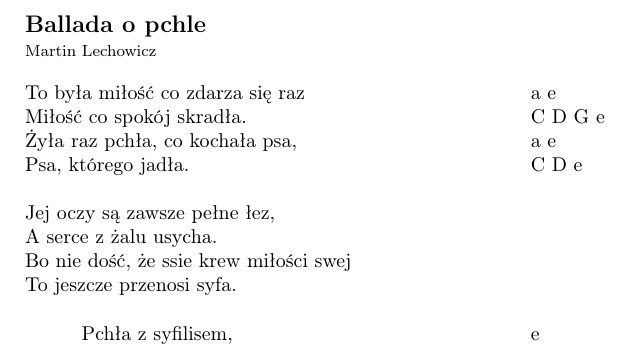
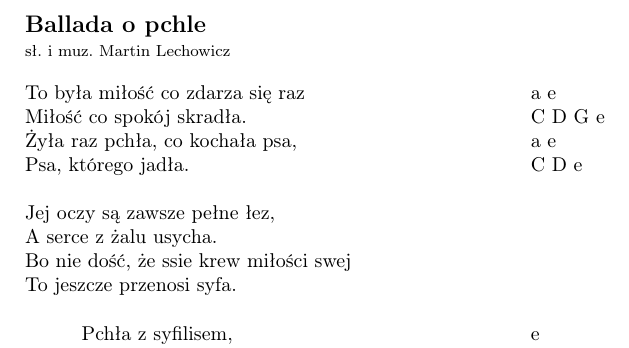
Before and after one commit to mpodobinska/spiewnik_niebieski, a LaTeX document (ballada-o-pchle.tex): part of page 1 of 2, cut so that both start at the same text. Compiled offline with pdfLaTeX.

Commit message:
Update ballada-o-pchle.tex

```diff
--- a/ballada-o-pchle.tex
+++ b/ballada-o-pchle.tex
@@ -16,7 +16,7 @@
 \fontsize{12pt}{15pt}\selectfont
 \textbf{Ballada o pchle} \\
 \fontsize{8pt}{10pt}\selectfont
-Martin Lechowicz \\ \\
+sł. i muz. Martin Lechowicz \\ \\
 \fontsize{10pt}{12pt}\selectfont
 \leftskip0cm
 \begin{tabular}{@{}p{8.5cm}p{3cm}@{}}
```
